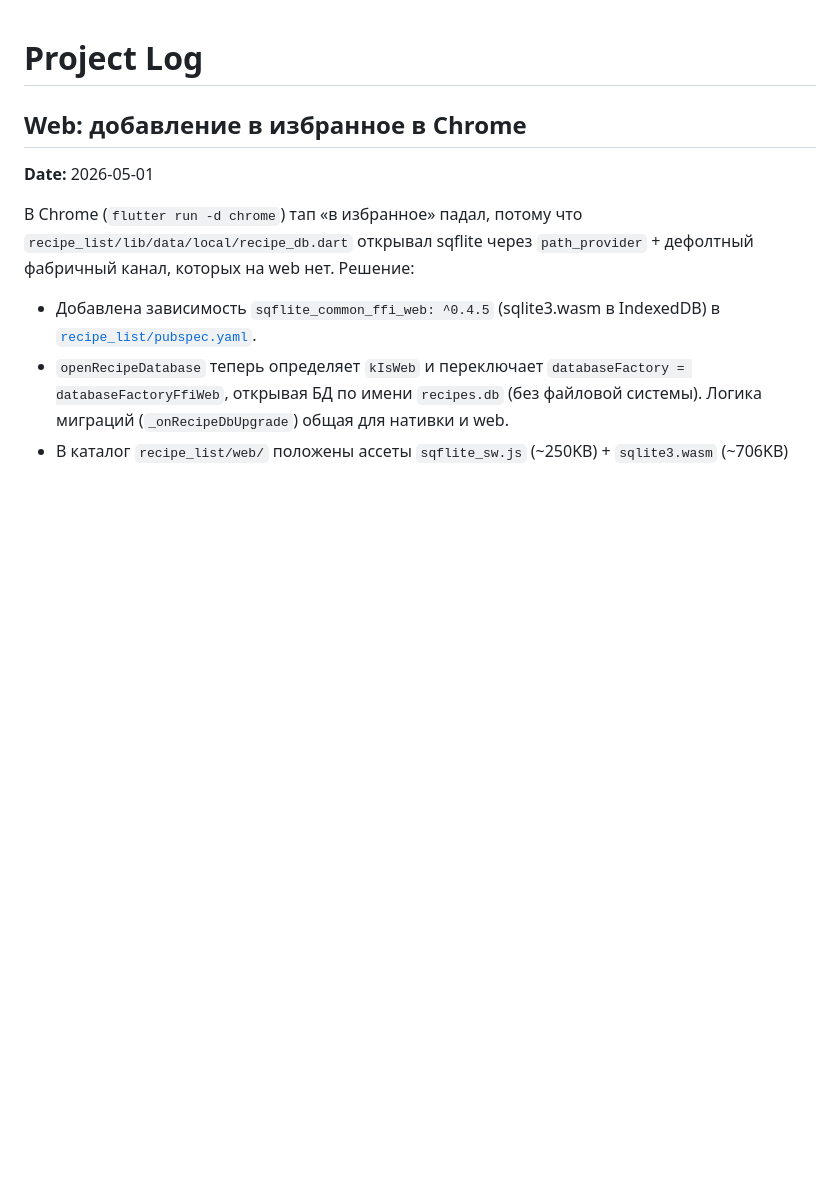
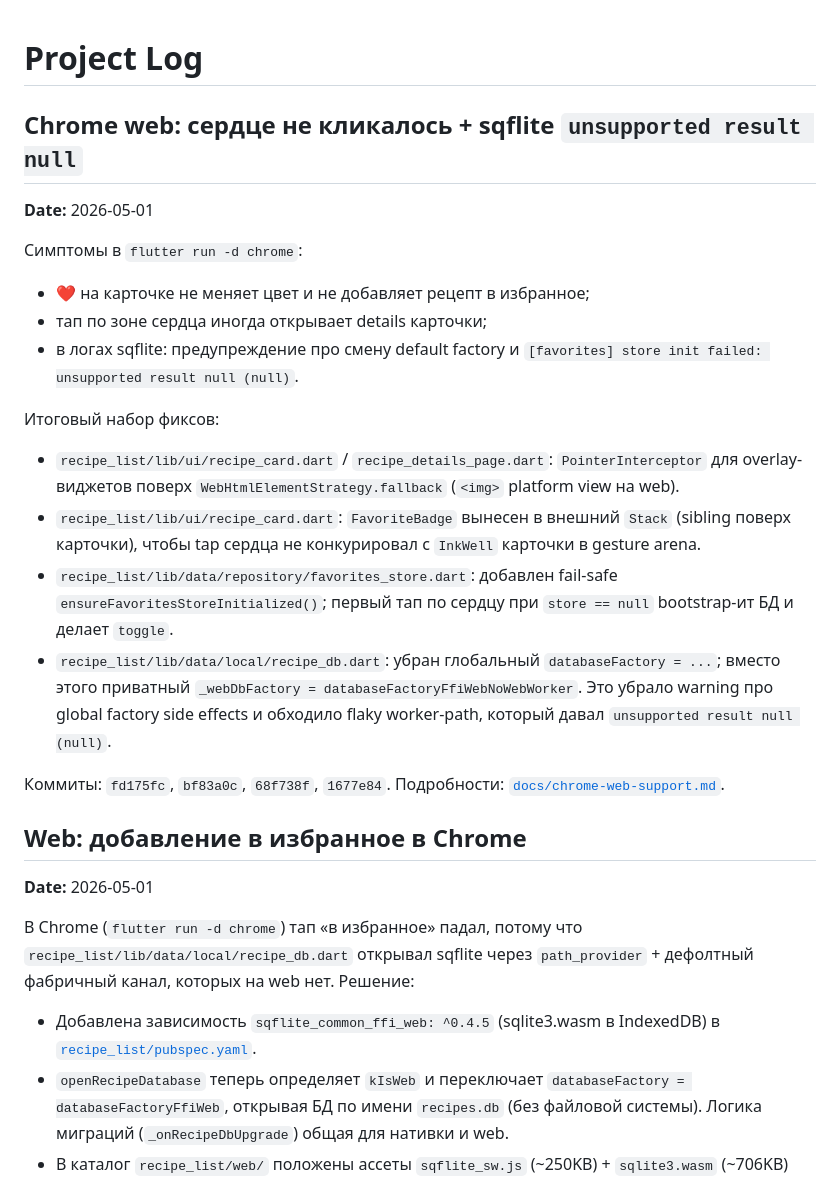
Before and after one commit to novogod/otus_dz_2, a Markdown page: docs/project_log.md, the part around the change. Rendered like a GitHub page; blank space fills up the shorter version.

```diff
--- a/docs/project_log.md
+++ b/docs/project_log.md
@@ -1,4 +1,35 @@
 # Project Log
+
+## Chrome web: сердце не кликалось + sqflite `unsupported result null`
+
+**Date:** 2026-05-01
+
+Симптомы в `flutter run -d chrome`:
+
+* ❤️ на карточке не меняет цвет и не добавляет рецепт в избранное;
+* тап по зоне сердца иногда открывает details карточки;
+* в логах sqflite: предупреждение про смену default factory и
+  `[favorites] store init failed: unsupported result null (null)`.
+
+Итоговый набор фиксов:
+
+* `recipe_list/lib/ui/recipe_card.dart` / `recipe_details_page.dart`:
+  `PointerInterceptor` для overlay-виджетов поверх
+  `WebHtmlElementStrategy.fallback` (`<img>` platform view на web).
+* `recipe_list/lib/ui/recipe_card.dart`:
+  `FavoriteBadge` вынесен в внешний `Stack` (sibling поверх карточки),
+  чтобы tap сердца не конкурировал с `InkWell` карточки в gesture arena.
+* `recipe_list/lib/data/repository/favorites_store.dart`:
+  добавлен fail-safe `ensureFavoritesStoreInitialized()`; первый тап
+  по сердцу при `store == null` bootstrap-ит БД и делает `toggle`.
+* `recipe_list/lib/data/local/recipe_db.dart`:
+  убран глобальный `databaseFactory = ...`; вместо этого приватный
+  `_webDbFactory = databaseFactoryFfiWebNoWebWorker`.
+  Это убрало warning про global factory side effects и обходило
+  flaky worker-path, который давал `unsupported result null (null)`.
+
+Коммиты: `fd175fc`, `bf83a0c`, `68f738f`, `1677e84`.
+Подробности: [`docs/chrome-web-support.md`](chrome-web-support.md).
 
 ## Web: добавление в избранное в Chrome
 
```
Also changed, not shown: docs/chrome-web-support.md (+57 -3 lines).
